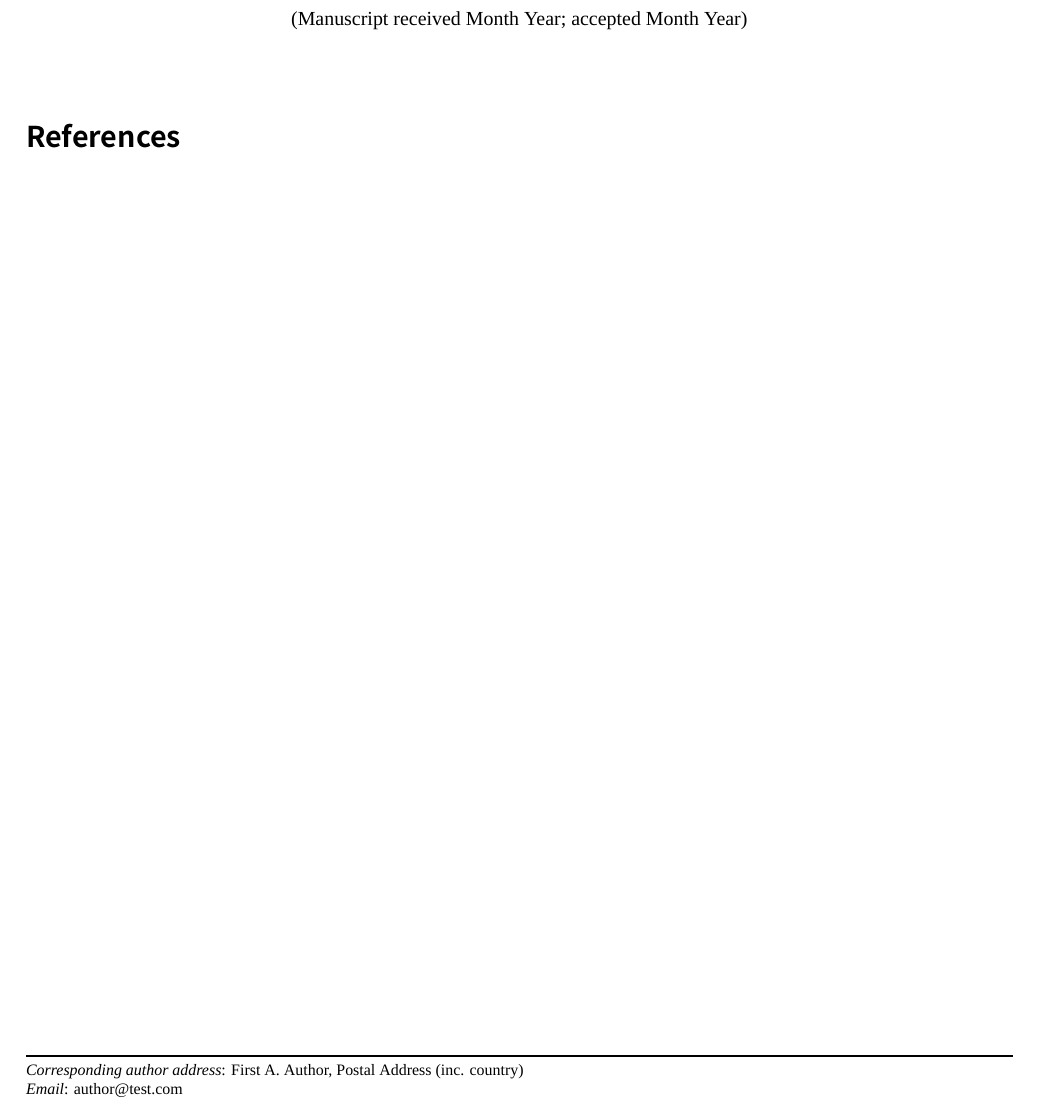
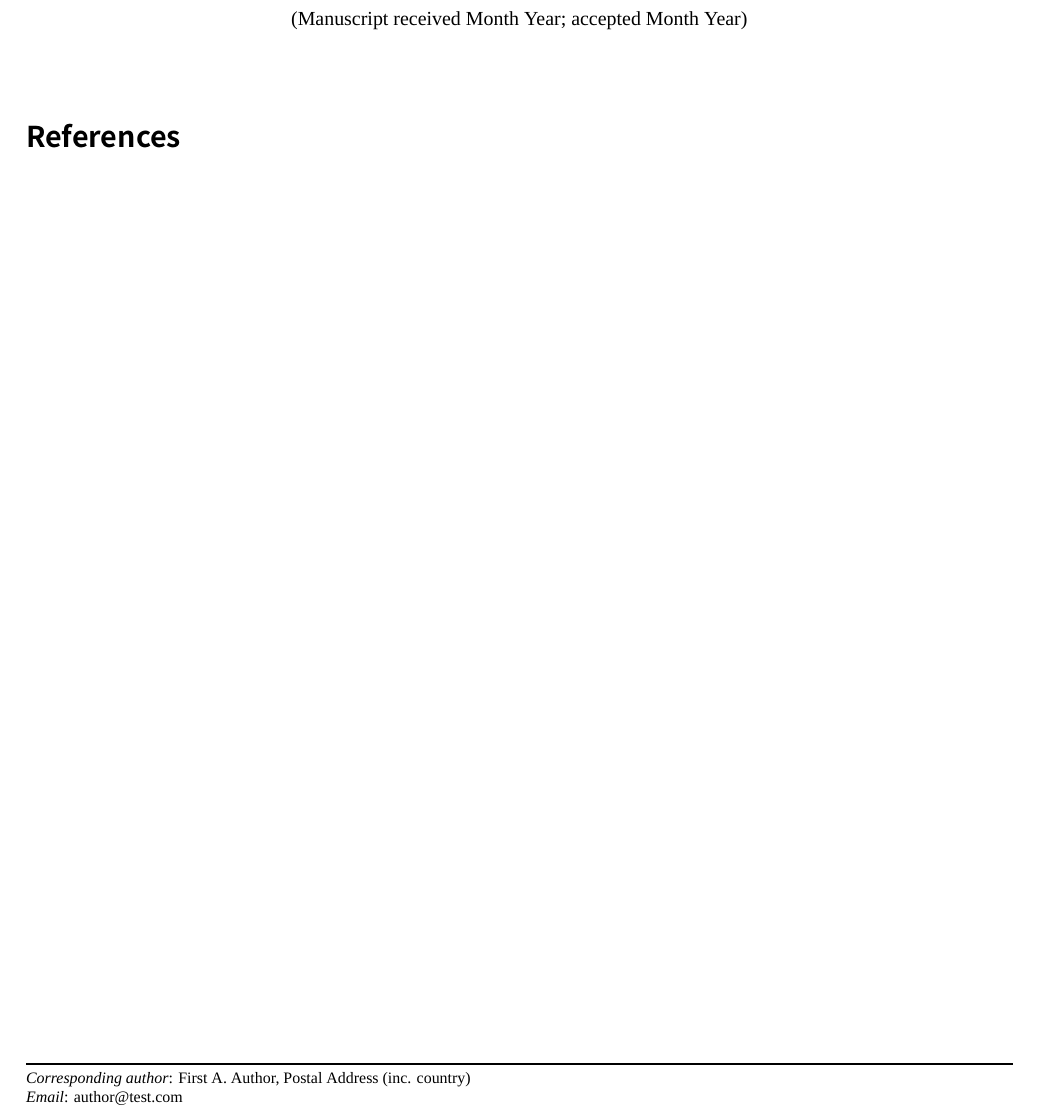
Before and after one commit to timothydsmith/AMOJ-latex-template, a LaTeX paper (template.tex, which reads amoj.sty): part of the page, cut so that both start at the same text. Compiled offline with XeLaTeX; a missing font is replaced by an installed copy or a similar font.

Commit message:
Minor fixes after feedback from authors

```diff
--- a/amoj.sty
+++ b/amoj.sty
@@ -18,7 +18,7 @@
   bottom=25mm,
   headsep=12mm,
   headheight=15mm,
-  footskip=3mm
+  footskip=5mm
  }
 
 
@@ -56,7 +56,7 @@
   % \lhead{\scriptsize \@copyrightauthor. \textit{Australian Meteorological and Oceanographic Journal} (\@copyrightyear) \@volume:\@issue\\DOI: \@doi}
   \lhead{\scriptsize \@copyrightauthor. \textit{Australian Meteorological and Oceanographic Journal} (\@copyrightyear) \@volume:\@issue\\ \hfill}
   %%%%
-  \lfoot{\footnotesize \textit{Corresponding author address}: \@cauthorname, \@cauthoraddress \\ \textit{Email}: \@cauthoremail}
+  \lfoot{\footnotesize \textit{Corresponding author}: \@cauthorname, \@cauthoraddress \\ \textit{Email}: \@cauthoremail}
 }
 
 
--- a/template.tex
+++ b/template.tex
@@ -55,7 +56,7 @@
 \issue{Issue}
 \shorttitle{Short Article Title}
 \copyrightyear{2015}
-\copyrightauthor{Author et al}
+\copyrightauthor{Author et al} % Don't put a full stop after et al here as it will get added automatically.
 \setcounter{page}{1} % Starting page number for the article
 %
 %%%%%%%%%%%%%%%%%%%%%%%%%%%%%%%%
```
Also changed, not shown: template-samplecontent.tex (+2 -1 lines), template.tex (1 more changed lines).
